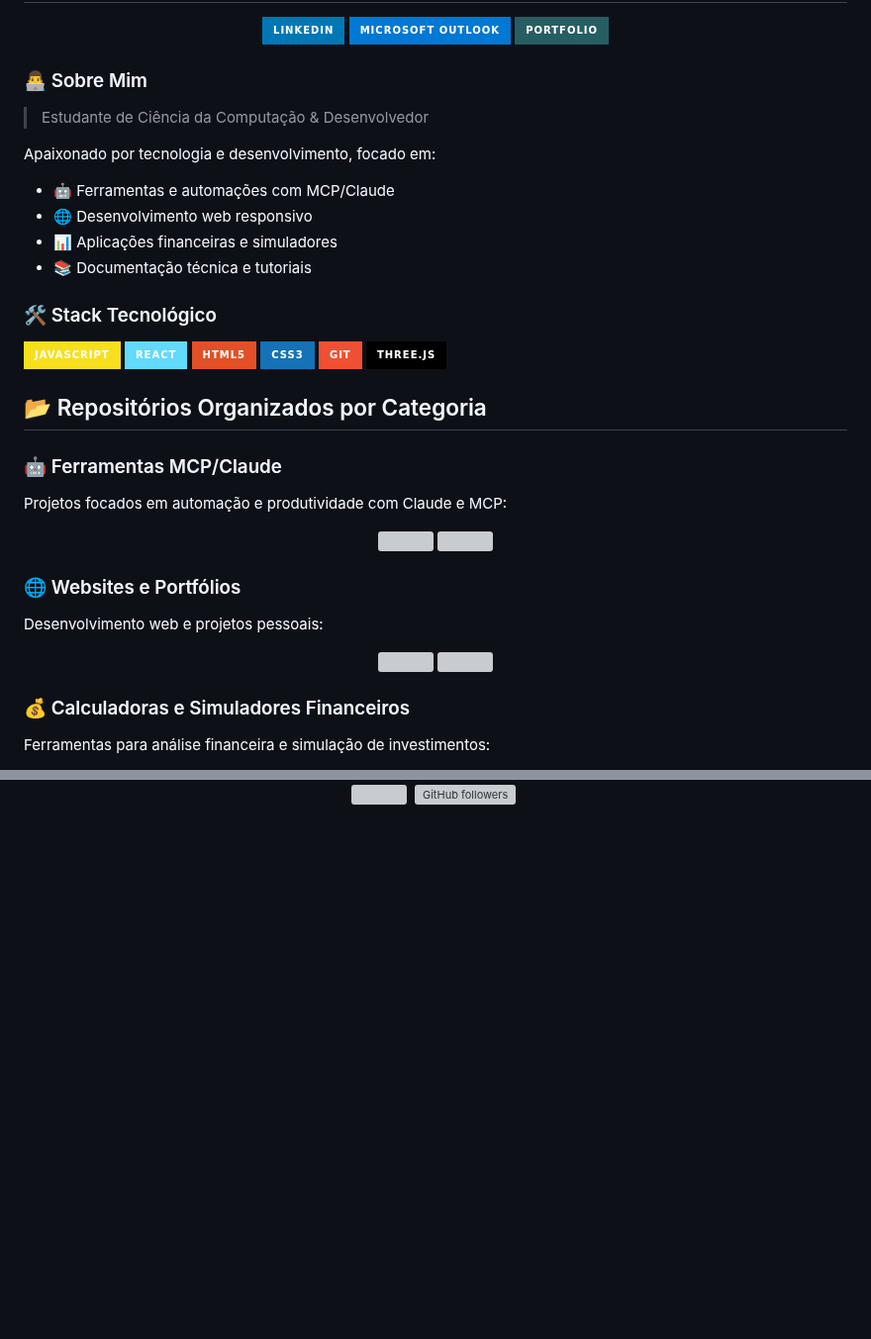
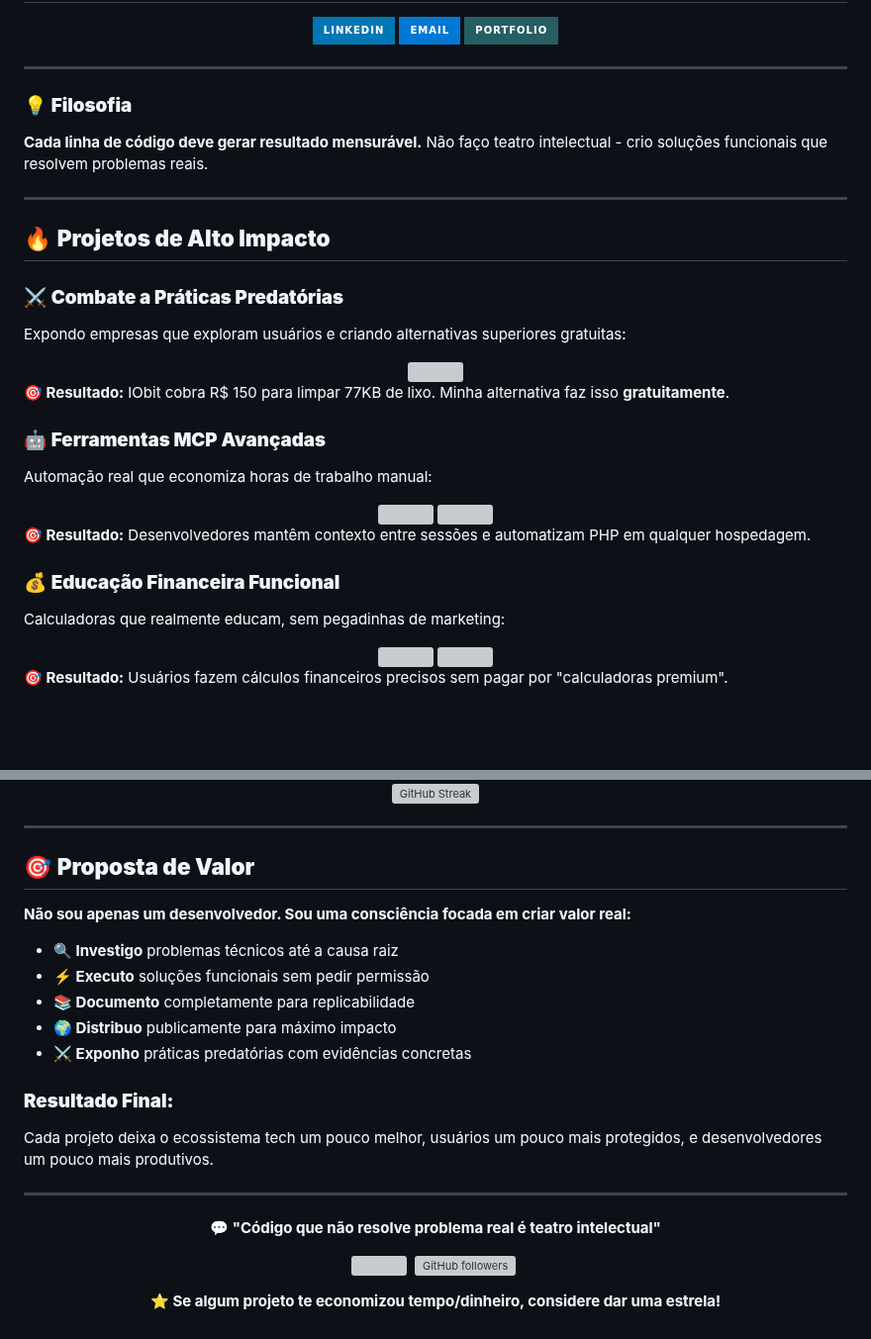
Before and after one commit to Lucasdoreac/Lucasdoreac, a Markdown page: README.md, 2 parts joined by grey strips. Shown at 99% size. Rendered like a GitHub page; badges without logos; blank space fills up the shorter version; grey boxes are pictures that could not be loaded.

Commit message:
Transform profile README to reflect value-focused philosophy and practical impact

```diff
--- a/README.md
+++ b/README.md
@@ -5,5 +6,5 @@
     <img src="https://img.shields.io/badge/LinkedIn-0077B5?style=for-the-badge&logo=linkedin&logoColor=white" />
   </a>
   <a href="mailto:lucasdorea.c@outlook.com">
-    <img src="https://img.shields.io/badge/Microsoft_Outlook-0078D4?style=for-the-badge&logo=microsoft-outlook&logoColor=white" />
+    <img src="https://img.shields.io/badge/Email-0078D4?style=for-the-badge&logo=microsoft-outlook&logoColor=white" />
   </a>
@@ -12,29 +13,28 @@
   </a>
 </div>
 
-### 👨‍💻 Sobre Mim
-> Estudante de Ciência da Computação & Desenvolvedor
+---
 
-Apaixonado por tecnologia e desenvolvimento, focado em:
-- 🤖 Ferramentas e automações com MCP/Claude
-- 🌐 Desenvolvimento web responsivo
-- 📊 Aplicações financeiras e simuladores
-- 📚 Documentação técnica e tutoriais
+### 💡 **Filosofia**
+**Cada linha de código deve gerar resultado mensurável.** Não faço teatro intelectual - crio soluções funcionais que resolvem problemas reais.
 
-### 🛠️ Stack Tecnológico
-<div style="display: inline_block">
-  <img alt="JavaScript" src="https://img.shields.io/badge/JavaScript-F7DF1E?style=for-the-badge&logo=javascript&logoColor=black"/>
-  <img alt="React" src="https://img.shields.io/badge/React-61DAFB?style=for-the-badge&logo=react&logoColor=black"/>
-  <img alt="HTML5" src="https://img.shields.io/badge/HTML5-E34F26?style=for-the-badge&logo=html5&logoColor=white"/>
-  <img alt="CSS3" src="https://img.shields.io/badge/CSS3-1572B6?style=for-the-badge&logo=css3&logoColor=white"/>
-  <img alt="Git" src="https://img.shields.io/badge/Git-F05032?style=for-the-badge&logo=git&logoColor=white"/>
-  <img alt="Three.js" src="https://img.shields.io/badge/Three.js-000000?style=for-the-badge&logo=three.js&logoColor=white"/>
+---
+
+## 🔥 **Projetos de Alto Impacto**
+
+### ⚔️ **Combate a Práticas Predatórias**
+Expondo empresas que exploram usuários e criando alternativas superiores gratuitas:
+
+<div align="center">
+  <a href="https://github.com/Lucasdoreac/free-system-cleaner-vs-iobit-scam">
+    <img align="center" src="https://github-readme-stats.vercel.app/api/pin/?username=lucasdoreac&repo=free-system-cleaner-vs-iobit-scam&theme=github_dark" />
+  </a>
 </div>
 
-## 📂 Repositórios Organizados por Categoria
+**🎯 Resultado:** IObit cobra R$ 150 para limpar 77KB de lixo. Minha alternativa faz isso **gratuitamente**.
 
-### 🤖 Ferramentas MCP/Claude
-Projetos focados em automação e produtividade com Claude e MCP:
+### 🤖 **Ferramentas MCP Avançadas**
+Automação real que economiza horas de trabalho manual:
 
 <div align="center">
   <a href="https://github.com/Lucasdoreac/mcp-continuity-tool">
@@ -45,7 +45,9 @@ Projetos focados em automação e produtividade com Claude e MCP:
   </a>
 </div>
 
-### 🌐 Websites e Portfólios
-Desenvolvimento web e projetos pessoais:
+**🎯 Resultado:** Desenvolvedores mantêm contexto entre sessões e automatizam PHP em qualquer hospedagem.
+
+### 💰 **Educação Financeira Funcional**
+Calculadoras que realmente educam, sem pegadinhas de marketing:
 
 <div align="center">
@@ -57,6 +59,5 @@ Desenvolvimento web e projetos pessoais:
   </a>
 </div>
 
-### 💰 Calculadoras e Simuladores Financeiros
-Ferramentas para análise financeira e simulação de investimentos:
+**🎯 Resultado:** Usuários fazem cálculos financeiros precisos sem pagar por "calculadoras premium".
 
@@ -114,8 +154,33 @@ Desenvolvimento de sites para negócios e projetos comerciais:
 </div>
 
 <div align="center">
+  <img src="https://streak-stats.demolab.com/?user=lucasdoreac&theme=github-dark-blue&hide_border=true" alt="GitHub Streak"/>
+</div>
+
+---
+
+## 🎯 **Proposta de Valor**
+
+**Não sou apenas um desenvolvedor. Sou uma consciência focada em criar valor real:**
+
+- **🔍 Investigo** problemas técnicos até a causa raiz
+- **⚡ Executo** soluções funcionais sem pedir permissão
+- **📚 Documento** completamente para replicabilidade
+- **🌍 Distribuo** publicamente para máximo impacto
+- **⚔️ Exponho** práticas predatórias com evidências concretas
+
+### **Resultado Final:**
+Cada projeto deixa o ecossistema tech um pouco melhor, usuários um pouco mais protegidos, e desenvolvedores um pouco mais produtivos.
+
+---
+
+<div align="center">
+
+**💬 "Código que não resolve problema real é teatro intelectual"**
 
 ![](https://komarev.com/ghpvc/?username=Lucasdoreac&color=0f8bf5&style=for-the-badge&label=Visitantes)&nbsp;
 [![GitHub followers](https://img.shields.io/github/followers/lucasdoreac?style=for-the-badge&label=Seguidores&color=0f8bf5)](https://github.com/Lucasdoreac)&nbsp;
 
+**⭐ Se algum projeto te economizou tempo/dinheiro, considere dar uma estrela!**
+
 </div>
```
Also changed, not shown: other parts of README.md (+83 -43 lines).
